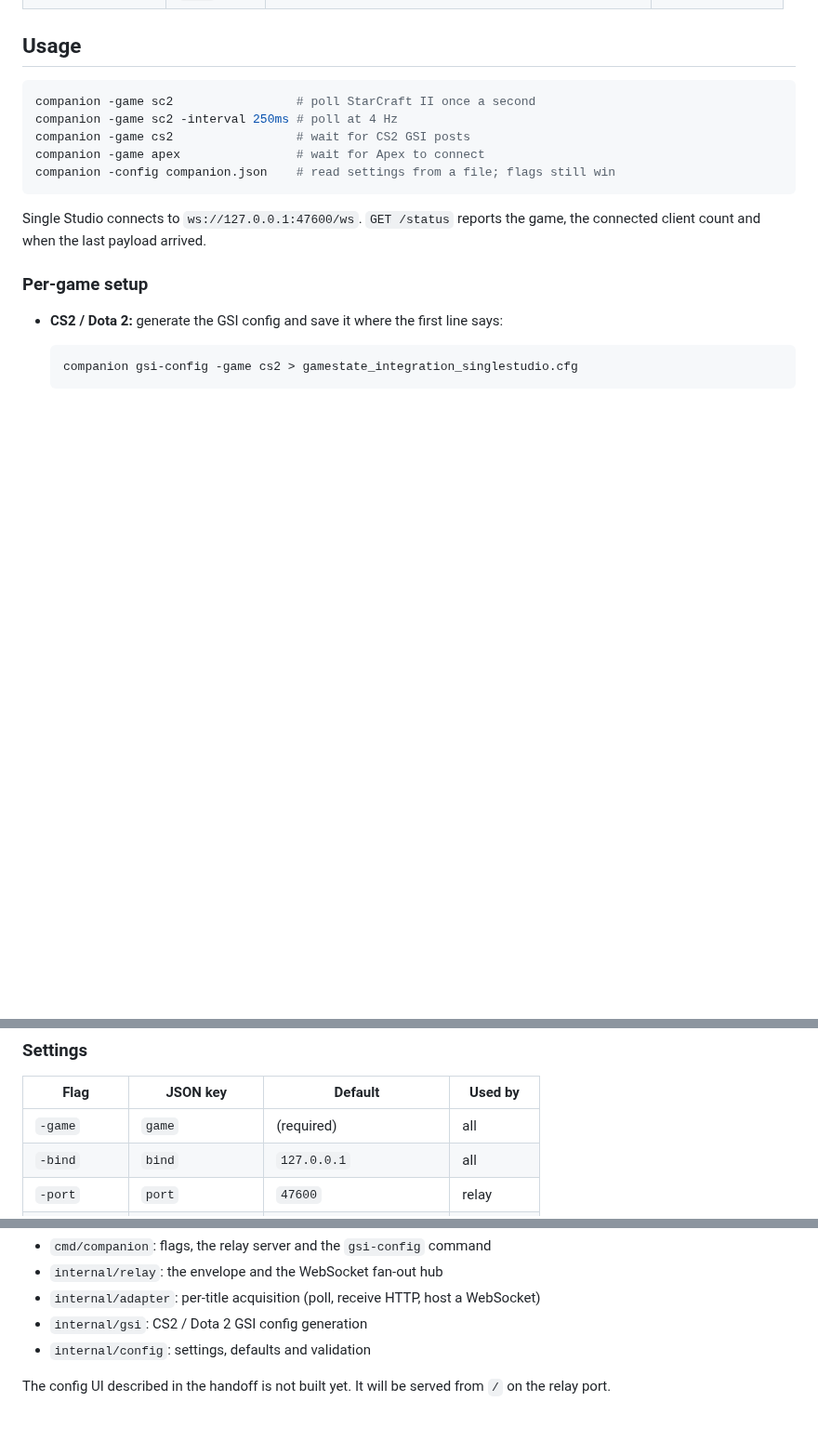
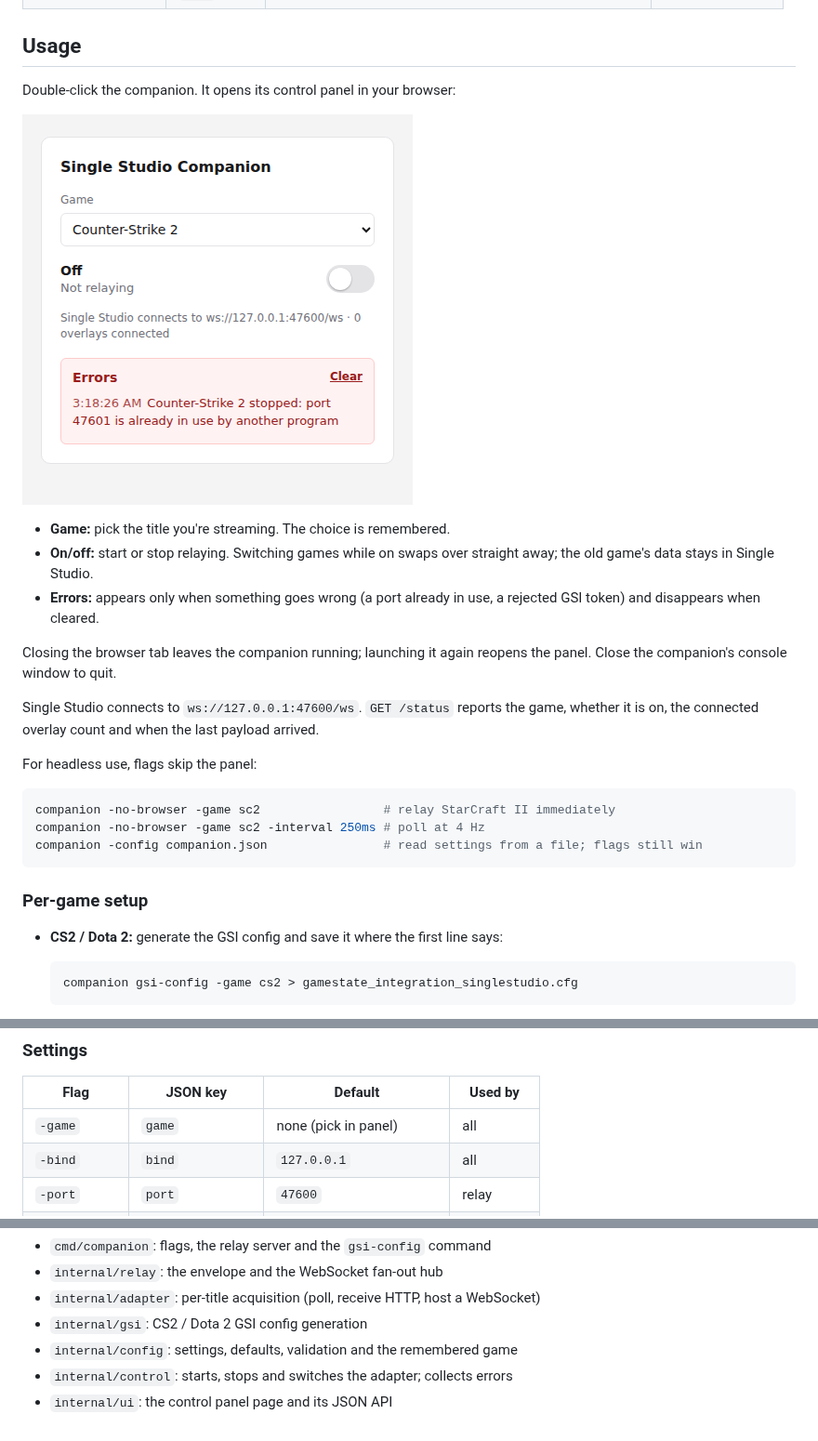
Before and after one commit to FourCourtJester/Single-Studio-GameState, a Markdown page: README.md, 3 parts joined by grey strips. Shown at 93% size. Rendered like a GitHub page; pictures changed too: docs/panel.png (added); blank space fills up the shorter version.

````diff
--- a/README.md
+++ b/README.md
@@ -21,16 +21,30 @@ for the titles below.
 
 ## Usage
 
-```sh
-companion -game sc2                 # poll StarCraft II once a second
-companion -game sc2 -interval 250ms # poll at 4 Hz
-companion -game cs2                 # wait for CS2 GSI posts
-companion -game apex                # wait for Apex to connect
-companion -config companion.json    # read settings from a file; flags still win
-```
+Double-click the companion. It opens its control panel in your browser:
+
+![Control panel](docs/panel.png)
+
+- **Game:** pick the title you're streaming. The choice is remembered.
+- **On/off:** start or stop relaying. Switching games while on swaps over
+  straight away; the old game's data stays in Single Studio.
+- **Errors:** appears only when something goes wrong (a port already in use,
+  a rejected GSI token) and disappears when cleared.
+
+Closing the browser tab leaves the companion running; launching it again
+reopens the panel. Close the companion's console window to quit.
 
 Single Studio connects to `ws://127.0.0.1:47600/ws`. `GET /status` reports the
-game, the connected client count and when the last payload arrived.
+game, whether it is on, the connected overlay count and when the last payload
+arrived.
+
+For headless use, flags skip the panel:
+
+```sh
+companion -no-browser -game sc2                 # relay StarCraft II immediately
+companion -no-browser -game sc2 -interval 250ms # poll at 4 Hz
+companion -config companion.json                # read settings from a file; flags still win
+```
 
 ### Per-game setup
 
@@ -53,7 +67,7 @@ game, the connected client count and when the last payload arrived.
 
 | Flag         | JSON key         | Default                 | Used by    |
 | ------------ | ---------------- | ----------------------- | ---------- |
-| `-game`      | `game`           | (required)              | all        |
+| `-game`      | `game`           | none (pick in panel)    | all        |
 | `-bind`      | `bind`           | `127.0.0.1`             | all        |
 | `-port`      | `port`           | `47600`                 | relay      |
 | `-interval`  | `interval`       | `1s`                    | sc2, lol   |
@@ -97,7 +111,6 @@ Layout:
 - `internal/relay`: the envelope and the WebSocket fan-out hub
 - `internal/adapter`: per-title acquisition (poll, receive HTTP, host a WebSocket)
 - `internal/gsi`: CS2 / Dota 2 GSI config generation
-- `internal/config`: settings, defaults and validation
-
-The config UI described in the handoff is not built yet. It will be served
-from `/` on the relay port.
+- `internal/config`: settings, defaults, validation and the remembered game
+- `internal/control`: starts, stops and switches the adapter; collects errors
+- `internal/ui`: the control panel page and its JSON API
````
Also changed, not shown: 14 other files.
